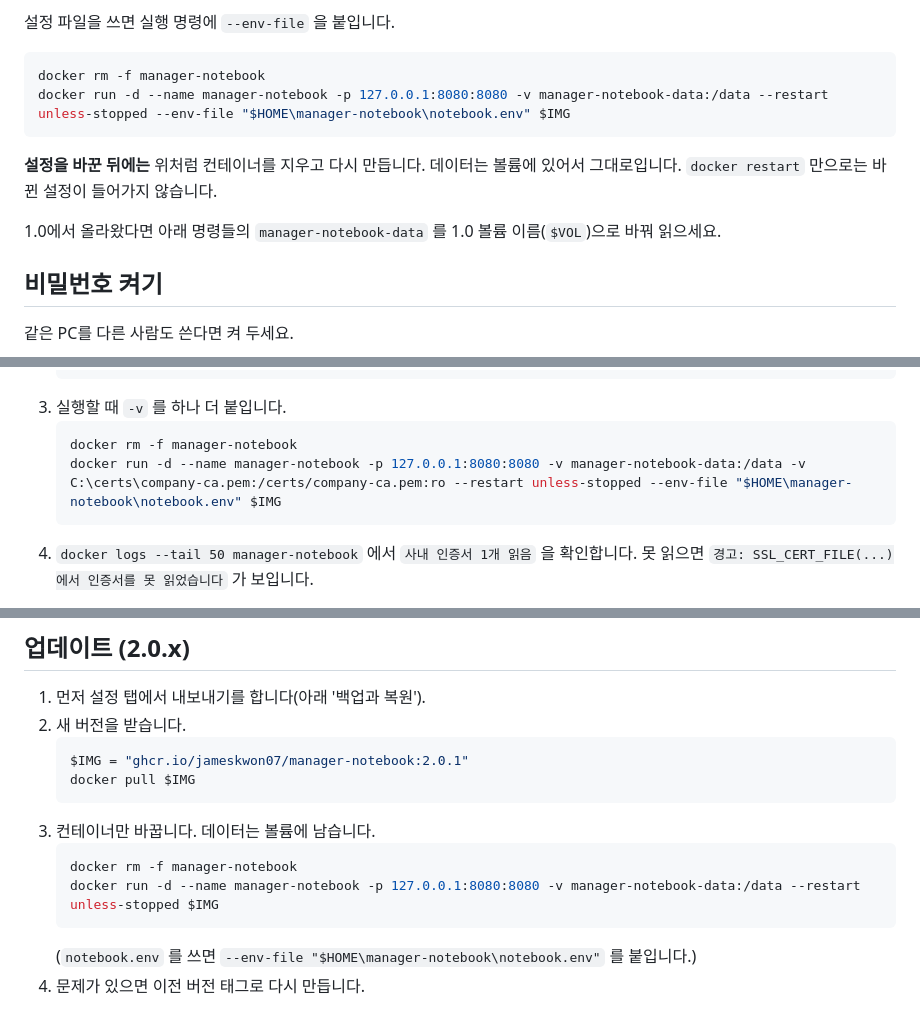
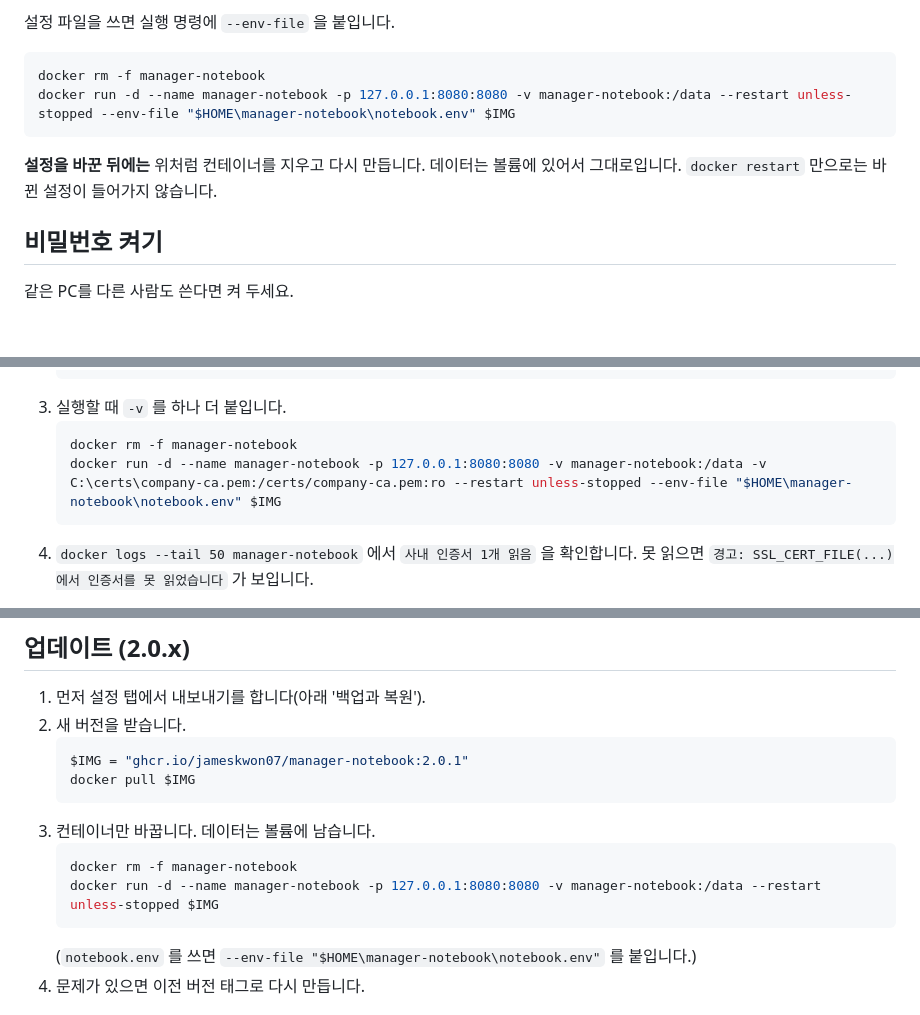
Before and after one commit to jameskwon07/manager-notebook, a Markdown page: README.md, 3 parts joined by grey strips. GitHub-like rendering; blank space fills up the shorter version.

````diff
--- a/README.md
+++ b/README.md
@@ -235,13 +235,12 @@ notepad notebook.env
 
 ```powershell
 docker rm -f manager-notebook
-docker run -d --name manager-notebook -p 127.0.0.1:8080:8080 -v manager-notebook-data:/data --restart unless-stopped --env-file "$HOME\manager-notebook\notebook.env" $IMG
+docker run -d --name manager-notebook -p 127.0.0.1:8080:8080 -v manager-notebook:/data --restart unless-stopped --env-file "$HOME\manager-notebook\notebook.env" $IMG
 ```
 
 **설정을 바꾼 뒤에는** 위처럼 컨테이너를 지우고 다시 만듭니다. 데이터는 볼륨에 있어서 그대로입니다.
 `docker restart` 만으로는 바뀐 설정이 들어가지 않습니다.
 
-1.0에서 올라왔다면 아래 명령들의 `manager-notebook-data` 를 1.0 볼륨 이름(`$VOL`)으로 바꿔 읽으세요.
 
 ## 비밀번호 켜기
 
@@ -295,7 +294,7 @@ docker run -d --name manager-notebook -p 127.0.0.1:8080:8080 -v manager-notebook
 3. 실행할 때 `-v` 를 하나 더 붙입니다.
    ```powershell
    docker rm -f manager-notebook
-   docker run -d --name manager-notebook -p 127.0.0.1:8080:8080 -v manager-notebook-data:/data -v C:\certs\company-ca.pem:/certs/company-ca.pem:ro --restart unless-stopped --env-file "$HOME\manager-notebook\notebook.env" $IMG
+   docker run -d --name manager-notebook -p 127.0.0.1:8080:8080 -v manager-notebook:/data -v C:\certs\company-ca.pem:/certs/company-ca.pem:ro --restart unless-stopped --env-file "$HOME\manager-notebook\notebook.env" $IMG
    ```
 4. `docker logs --tail 50 manager-notebook` 에서 `사내 인증서 1개 읽음` 을 확인합니다. 못 읽으면 `경고: SSL_CERT_FILE(...)에서 인증서를 못 읽었습니다` 가 보입니다.
 
@@ -323,7 +322,7 @@ docker rm -v nb-cert
 3. 컨테이너만 바꿉니다. 데이터는 볼륨에 남습니다.
    ```powershell
    docker rm -f manager-notebook
-   docker run -d --name manager-notebook -p 127.0.0.1:8080:8080 -v manager-notebook-data:/data --restart unless-stopped $IMG
+   docker run -d --name manager-notebook -p 127.0.0.1:8080:8080 -v manager-notebook:/data --restart unless-stopped $IMG
    ```
    (`notebook.env` 를 쓰면 `--env-file "$HOME\manager-notebook\notebook.env"` 를 붙입니다.)
 4. 문제가 있으면 이전 버전 태그로 다시 만듭니다.
````
Also changed, not shown: other parts of README.md (+9 -9 lines).
